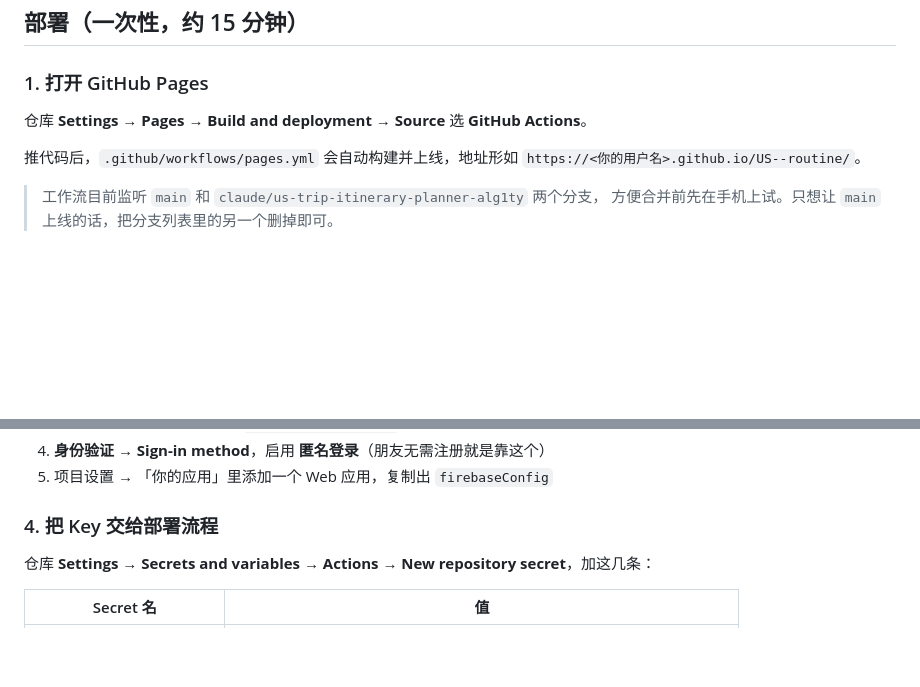
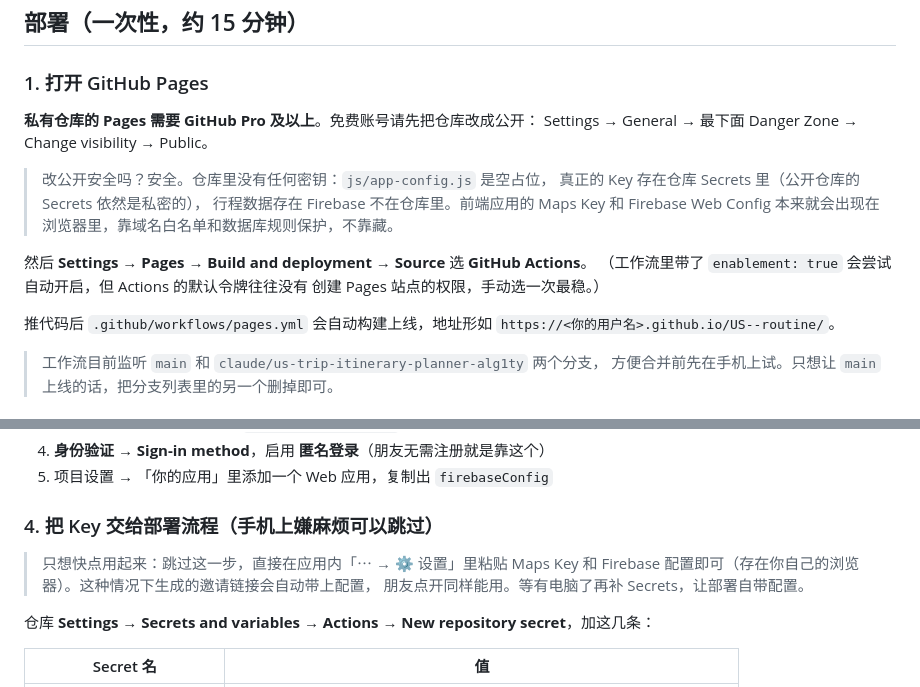
Before and after one commit to xufengyao993-gif/US--routine, a Markdown page: README.md, 2 parts joined by grey strips. Rendered like a GitHub page; blank space fills up the shorter version.

Commit message:
docs: 补充私有仓库 Pages 的限制与手机上的最省事路径
- 私有仓库的 Pages 需要 GitHub Pro，免费账号需把仓库改成公开；说明为什么
  改公开是安全的（仓库内无密钥，Secrets 在公开仓库里依然私密）
- 实测 configure-pages 的 enablement 会因默认令牌权限不足而失败，注明手动
  选一次 Source 最稳
- 注明可以跳过 Secrets，直接在应用内设置里填 Key，邀请链接会自动带上配置

Co-Authored-By: Claude Opus 5 <noreply@anthropic.com>
Claude-Session: https://claude.ai/code/session_01W2U4pP719GWXDyQ3e8ZYzW

```diff
--- a/README.md
+++ b/README.md
@@ -63,9 +63,19 @@
 
 ### 1. 打开 GitHub Pages
 
-仓库 **Settings → Pages → Build and deployment → Source** 选 **GitHub Actions**。
+**私有仓库的 Pages 需要 GitHub Pro 及以上**。免费账号请先把仓库改成公开：
+Settings → General → 最下面 Danger Zone → Change visibility → Public。
 
-推代码后，`.github/workflows/pages.yml` 会自动构建并上线，地址形如
+> 改公开安全吗？安全。仓库里没有任何密钥：`js/app-config.js` 是空占位，
+> 真正的 Key 存在仓库 Secrets 里（公开仓库的 Secrets 依然是私密的），
+> 行程数据存在 Firebase 不在仓库里。前端应用的 Maps Key 和 Firebase Web Config
+> 本来就会出现在浏览器里，靠域名白名单和数据库规则保护，不靠藏。
+
+然后 **Settings → Pages → Build and deployment → Source** 选 **GitHub Actions**。
+（工作流里带了 `enablement: true` 会尝试自动开启，但 Actions 的默认令牌往往没有
+创建 Pages 站点的权限，手动选一次最稳。）
+
+推代码后 `.github/workflows/pages.yml` 会自动构建上线，地址形如
 `https://<你的用户名>.github.io/US--routine/`。
 
 > 工作流目前监听 `main` 和 `claude/us-trip-itinerary-planner-alg1ty` 两个分支，
@@ -85,7 +95,12 @@
 4. **身份验证 → Sign-in method**，启用 **匿名登录**（朋友无需注册就是靠这个）
 5. 项目设置 → 「你的应用」里添加一个 Web 应用，复制出 `firebaseConfig`
 
-### 4. 把 Key 交给部署流程
+### 4. 把 Key 交给部署流程（手机上嫌麻烦可以跳过）
+
+> 只想快点用起来：跳过这一步，直接在应用内「⋯ → ⚙️ 设置」里粘贴 Maps Key 和
+> Firebase 配置即可（存在你自己的浏览器）。这种情况下生成的邀请链接会自动带上配置，
+> 朋友点开同样能用。等有电脑了再补 Secrets，让部署自带配置。
+
 
 仓库 **Settings → Secrets and variables → Actions → New repository secret**，加这几条：
 
```
